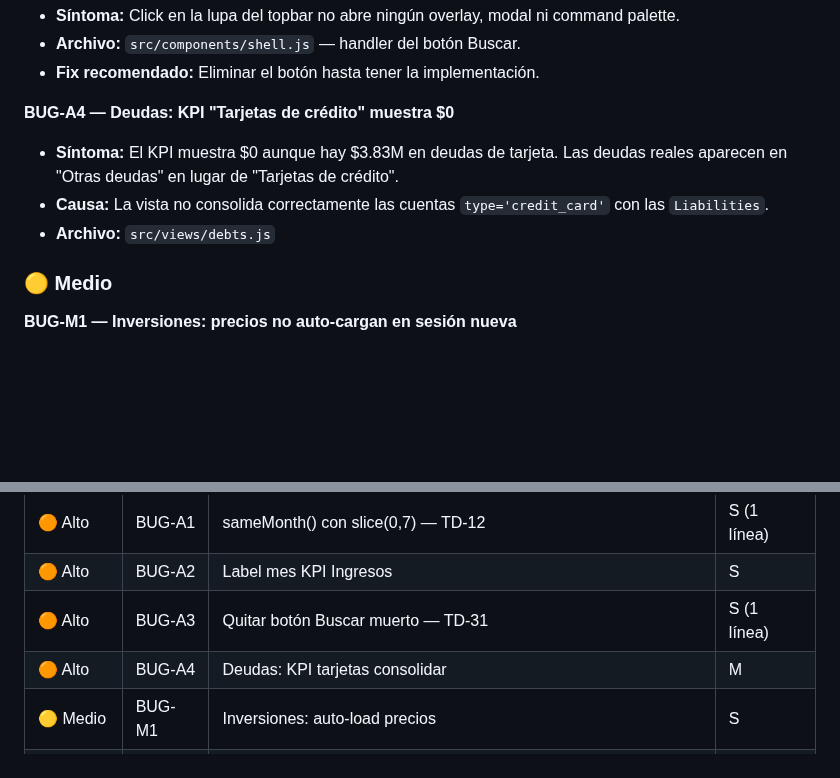
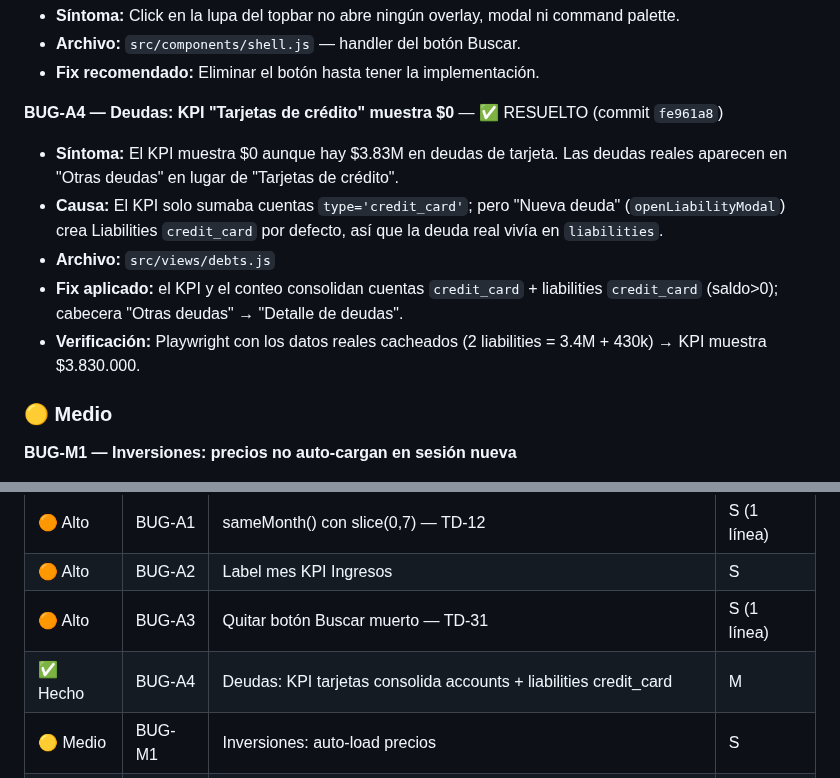
Before and after one commit to alejandror1367/FinanceOS, a Markdown page: docs/Audit-Funcional-2026-06-02.md, 2 parts joined by grey strips. GitHub-like rendering; blank space fills up the shorter version.

Commit message:
docs: marcar BUG-A4 resuelto
- Audit-Funcional: BUG-A4 ✅ RESUELTO con causa, fix y verificación; fila de
  priorización actualizada a Hecho.
- PROJECT_HANDOFF: BUG-A4 marcado resuelto en la lista de bugs urgentes.

Co-Authored-By: Claude Opus 4.8 <noreply@anthropic.com>

```diff
--- a/docs/Audit-Funcional-2026-06-02.md
+++ b/docs/Audit-Funcional-2026-06-02.md
@@ -80,10 +80,12 @@ Se descubrió un **módulo nuevo no documentado**: `#/import` — importación d
 - **Archivo:** `src/components/shell.js` — handler del botón Buscar.
 - **Fix recomendado:** Eliminar el botón hasta tener la implementación.
 
-**BUG-A4 — Deudas: KPI "Tarjetas de crédito" muestra $0**
+**BUG-A4 — Deudas: KPI "Tarjetas de crédito" muestra $0** — ✅ RESUELTO (commit `fe961a8`)
 - **Síntoma:** El KPI muestra $0 aunque hay $3.83M en deudas de tarjeta. Las deudas reales aparecen en "Otras deudas" en lugar de "Tarjetas de crédito".
-- **Causa:** La vista no consolida correctamente las cuentas `type='credit_card'` con las `Liabilities`.
+- **Causa:** El KPI solo sumaba cuentas `type='credit_card'`; pero "Nueva deuda" (`openLiabilityModal`) crea Liabilities `credit_card` por defecto, así que la deuda real vivía en `liabilities`.
 - **Archivo:** `src/views/debts.js`
+- **Fix aplicado:** el KPI y el conteo consolidan cuentas `credit_card` + liabilities `credit_card` (saldo>0); cabecera "Otras deudas" → "Detalle de deudas".
+- **Verificación:** Playwright con los datos reales cacheados (2 liabilities = 3.4M + 430k) → KPI muestra $3.830.000.
 
 ### 🟡 Medio
 
@@ -179,7 +181,7 @@ Todas en la raíz del proyecto (generadas por Playwright MCP):
 | 🟠 Alto | BUG-A1 | sameMonth() con slice(0,7) — TD-12 | S (1 línea) |
 | 🟠 Alto | BUG-A2 | Label mes KPI Ingresos | S |
 | 🟠 Alto | BUG-A3 | Quitar botón Buscar muerto — TD-31 | S (1 línea) |
-| 🟠 Alto | BUG-A4 | Deudas: KPI tarjetas consolidar | M |
+| ✅ Hecho | BUG-A4 | Deudas: KPI tarjetas consolida accounts + liabilities credit_card | M |
 | 🟡 Medio | BUG-M1 | Inversiones: auto-load precios | S |
 | 🟡 Medio | BUG-M2 | Purgar snapshots de test en Sheets | Manual |
 | 🟡 Medio | BUG-M3 | Verificar FX rate | S |
```
Also changed, not shown: PROJECT_HANDOFF.md (+1 -1 lines).
